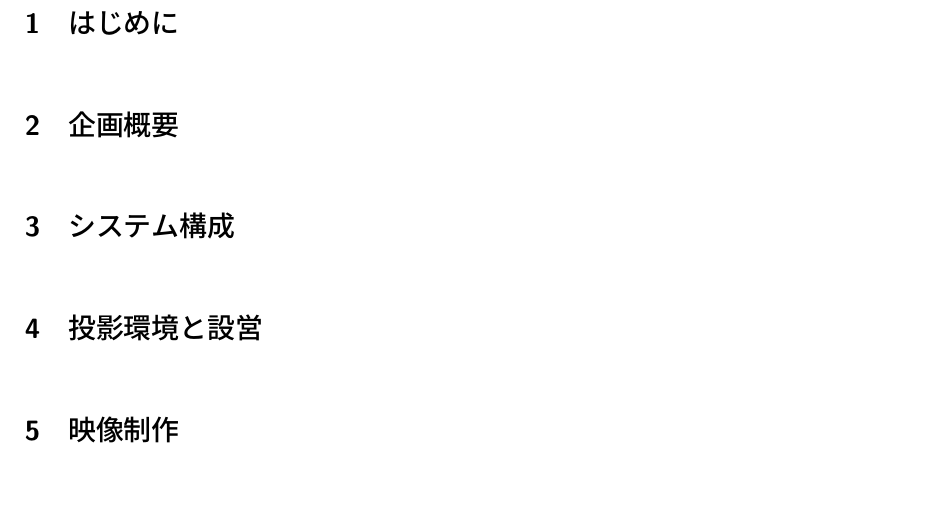
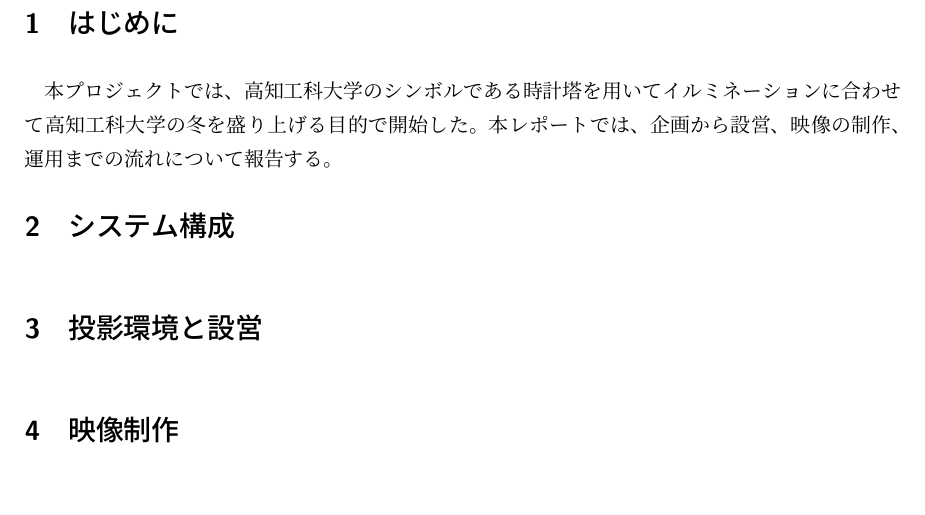
Before and after one commit to RENMORITAA/KUT_projection_mapping, a LaTeX document (Document/main.tex): part of page 3 of 3, cut so that both start at the same text. Compiled offline with upLaTeX and dvipdfmx.

Commit message:
texの作成

```diff
--- a/Document/main.tex
+++ b/Document/main.tex
@@ -57,9 +57,10 @@
 
 % --- 各章構成 ---
 \section{はじめに}
+本プロジェクトでは、高知工科大学のシンボルである時計塔を用いてイルミネーションに合わせて
+高知工科大学の冬を盛り上げる目的で開始した。
+本レポートでは、企画から設営、映像の制作、運用までの流れについて報告する。
 
-
-\section{企画概要}
 
 \section{システム構成}
 
```
